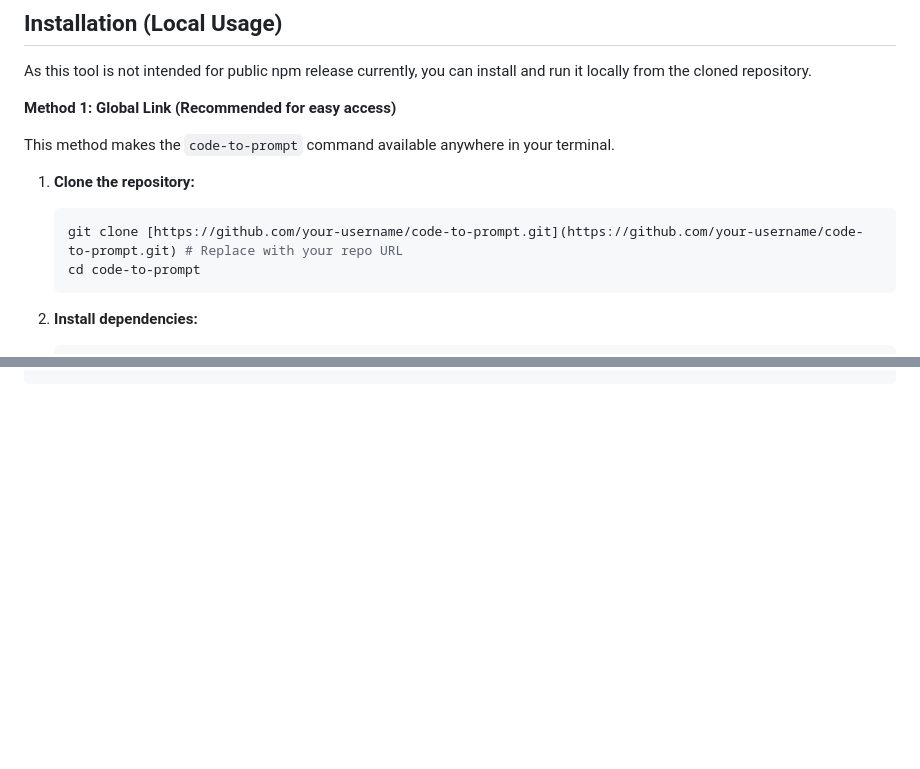
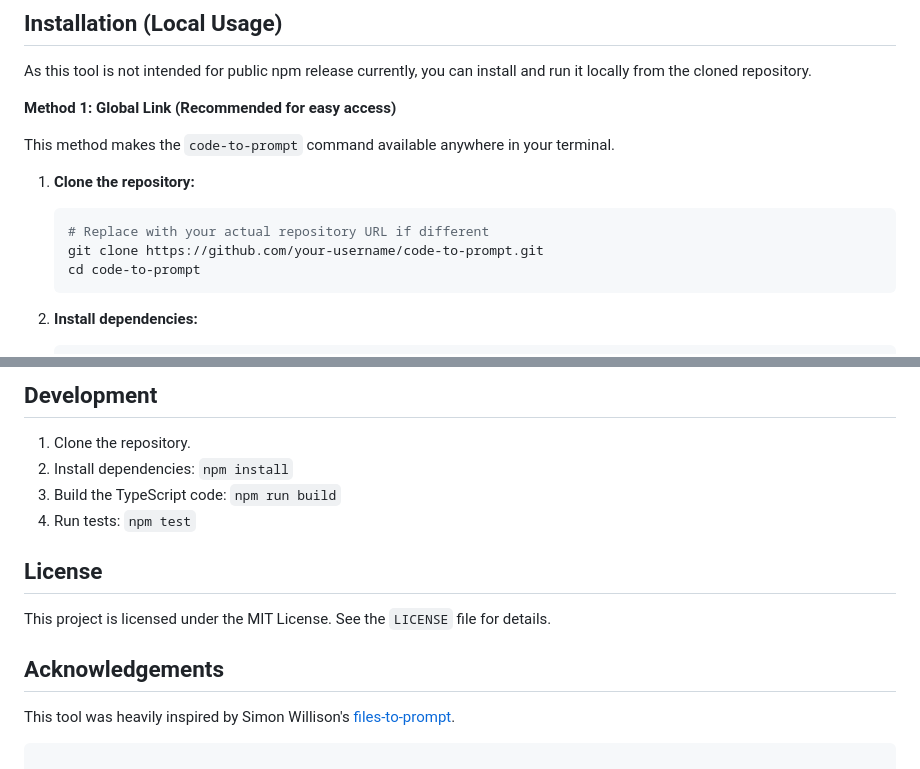
Before and after one commit to daveschumaker/code-to-prompt, a Markdown page: README.md, 2 parts joined by grey strips. Rendered like a GitHub page; blank space fills up the shorter version.

````diff
--- a/README.md
+++ b/README.md
@@ -34,7 +34,8 @@ This method makes the `code-to-prompt` command available anywhere in your termin
 1.  **Clone the repository:**
 
     ```bash
-    git clone [https://github.com/your-username/code-to-prompt.git](https://github.com/your-username/code-to-prompt.git) # Replace with your repo URL
+    # Replace with your actual repository URL if different
+    git clone https://github.com/your-username/code-to-prompt.git
     cd code-to-prompt
     ```
 
@@ -98 +152,15 @@ DevelopmentClone the repository.Install dependencies: npm installBuild the TypeS
+## Development
+
+1.  Clone the repository.
+2.  Install dependencies: `npm install`
+3.  Build the TypeScript code: `npm run build`
+4.  Run tests: `npm test`
+
+## License
+
+This project is licensed under the MIT License. See the `LICENSE` file for details.
+
+## Acknowledgements
+
+This tool was heavily inspired by Simon Willison's [files-to-prompt](https://github.com/simonw/files-to-prompt).
 ```
````
Also changed, not shown: other parts of README.md (+63 -10 lines).
